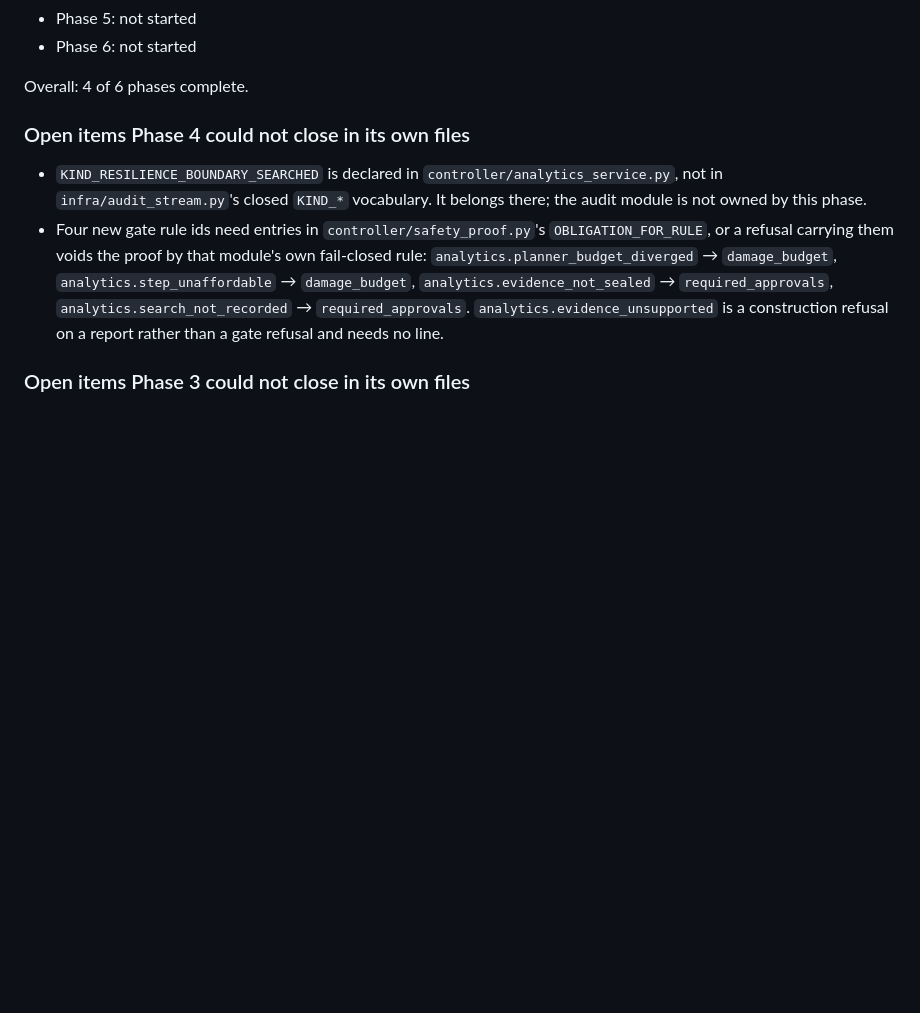
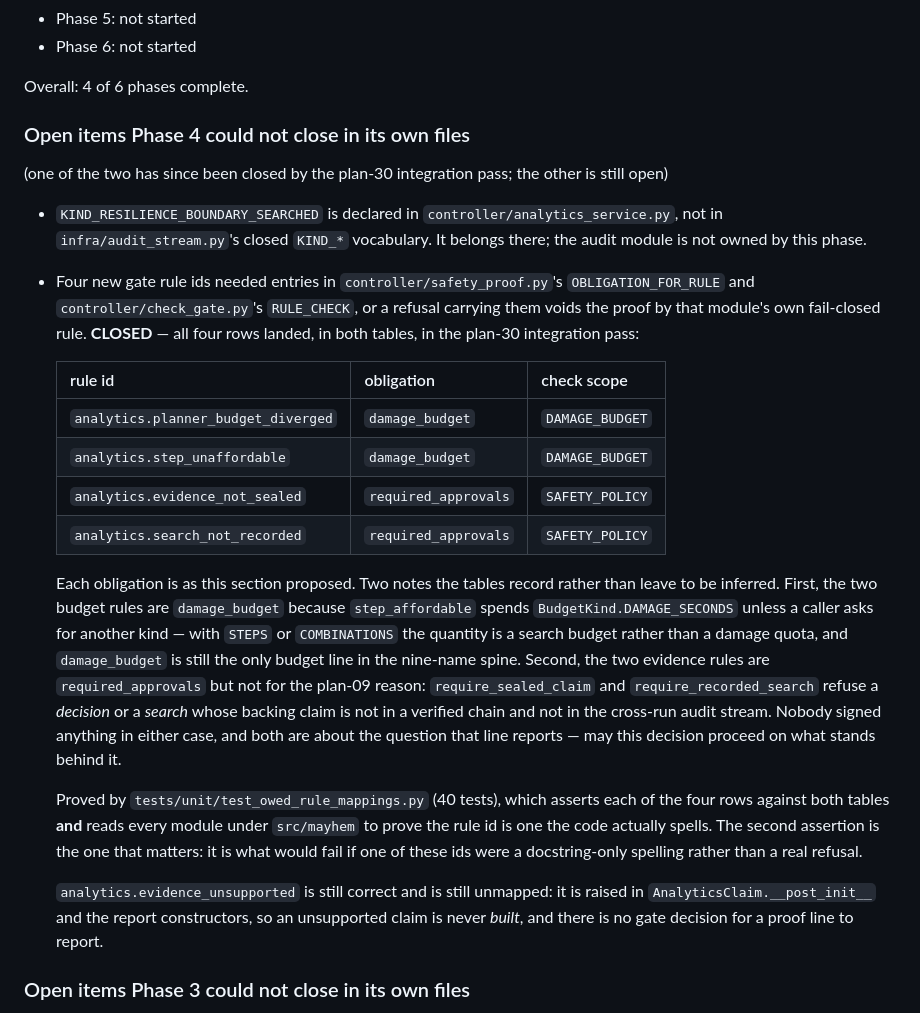
Before and after one commit to magichrist/Mayhem, a Markdown page: docs/v1.1.0/15_RESILIENCE_ANALYTICS_ADAPTIVE.md, the part around the change. Rendered like a GitHub page; blank space fills up the shorter version.

Commit message:
docs(v1.1.0): close the gate rule rows owed by the analytics plan
🤖 Generated with Codebuff
Co-Authored-By: Codebuff <noreply@codebuff.com>

```diff
--- a/docs/v1.1.0/15_RESILIENCE_ANALYTICS_ADAPTIVE.md
+++ b/docs/v1.1.0/15_RESILIENCE_ANALYTICS_ADAPTIVE.md
@@ -67,8 +67,22 @@ Statistics interpretation guide (what "no material effect" does and does not mea
 Overall: 4 of 6 phases complete.
 
 ### Open items Phase 4 could not close in its own files
+(one of the two has since been closed by the plan-30 integration pass; the other is still open)
 - `KIND_RESILIENCE_BOUNDARY_SEARCHED` is declared in `controller/analytics_service.py`, not in `infra/audit_stream.py`'s closed `KIND_*` vocabulary. It belongs there; the audit module is not owned by this phase.
-- Four new gate rule ids need entries in `controller/safety_proof.py`'s `OBLIGATION_FOR_RULE`, or a refusal carrying them voids the proof by that module's own fail-closed rule: `analytics.planner_budget_diverged` → `damage_budget`, `analytics.step_unaffordable` → `damage_budget`, `analytics.evidence_not_sealed` → `required_approvals`, `analytics.search_not_recorded` → `required_approvals`. `analytics.evidence_unsupported` is a construction refusal on a report rather than a gate refusal and needs no line.
+- Four new gate rule ids needed entries in `controller/safety_proof.py`'s `OBLIGATION_FOR_RULE` and `controller/check_gate.py`'s `RULE_CHECK`, or a refusal carrying them voids the proof by that module's own fail-closed rule. **CLOSED** — all four rows landed, in both tables, in the plan-30 integration pass:
+
+  | rule id | obligation | check scope |
+  | --- | --- | --- |
+  | `analytics.planner_budget_diverged` | `damage_budget` | `DAMAGE_BUDGET` |
+  | `analytics.step_unaffordable` | `damage_budget` | `DAMAGE_BUDGET` |
+  | `analytics.evidence_not_sealed` | `required_approvals` | `SAFETY_POLICY` |
+  | `analytics.search_not_recorded` | `required_approvals` | `SAFETY_POLICY` |
+
+  Each obligation is as this section proposed. Two notes the tables record rather than leave to be inferred. First, the two budget rules are `damage_budget` because `step_affordable` spends `BudgetKind.DAMAGE_SECONDS` unless a caller asks for another kind — with `STEPS` or `COMBINATIONS` the quantity is a search budget rather than a damage quota, and `damage_budget` is still the only budget line in the nine-name spine. Second, the two evidence rules are `required_approvals` but not for the plan-09 reason: `require_sealed_claim` and `require_recorded_search` refuse a *decision* or a *search* whose backing claim is not in a verified chain and not in the cross-run audit stream. Nobody signed anything in either case, and both are about the question that line reports — may this decision proceed on what stands behind it.
+
+  Proved by `tests/unit/test_owed_rule_mappings.py` (40 tests), which asserts each of the four rows against both tables **and** reads every module under `src/mayhem` to prove the rule id is one the code actually spells. The second assertion is the one that matters: it is what would fail if one of these ids were a docstring-only spelling rather than a real refusal.
+
+  `analytics.evidence_unsupported` is still correct and is still unmapped: it is raised in `AnalyticsClaim.__post_init__` and the report constructors, so an unsupported claim is never *built*, and there is no gate decision for a proof line to report.
 
 ### Open items Phase 3 could not close in its own files
 - **The group is not registered.** `cli/boundary_report_cmd.py` exports `boundary` and nothing imports it; integration has to add `from mayhem.cli.boundary_report_cmd import boundary` to `command_registry.register_commands`, a `CommandSpec("boundary", "run", help_group="experiments")` row, a `COMMAND_HELP["boundary"]` entry, and the `command_map` line. Until then `mayhem boundary` does not dispatch and `test_command_inventory.py` / `test_cli_active_surface.py` / `test_cli_exhaustive_matrix.py` (which pin the top-level command set to exactly 19 names) will fail on the new name and need the matching allowlist line each. This phase's own suite invokes the group directly for exactly that reason.
```
